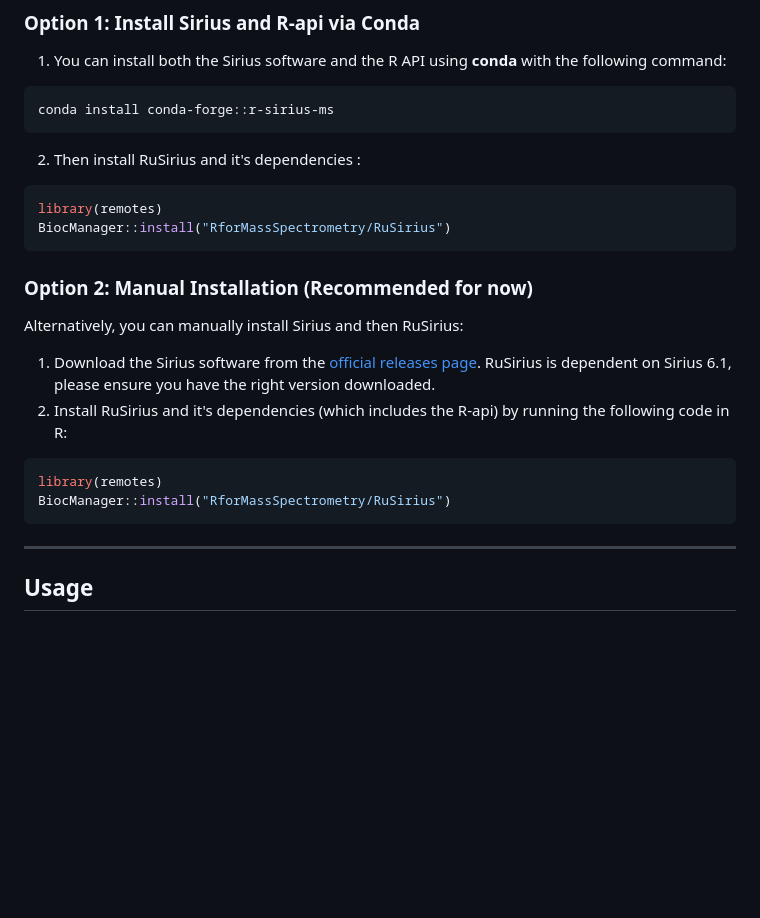
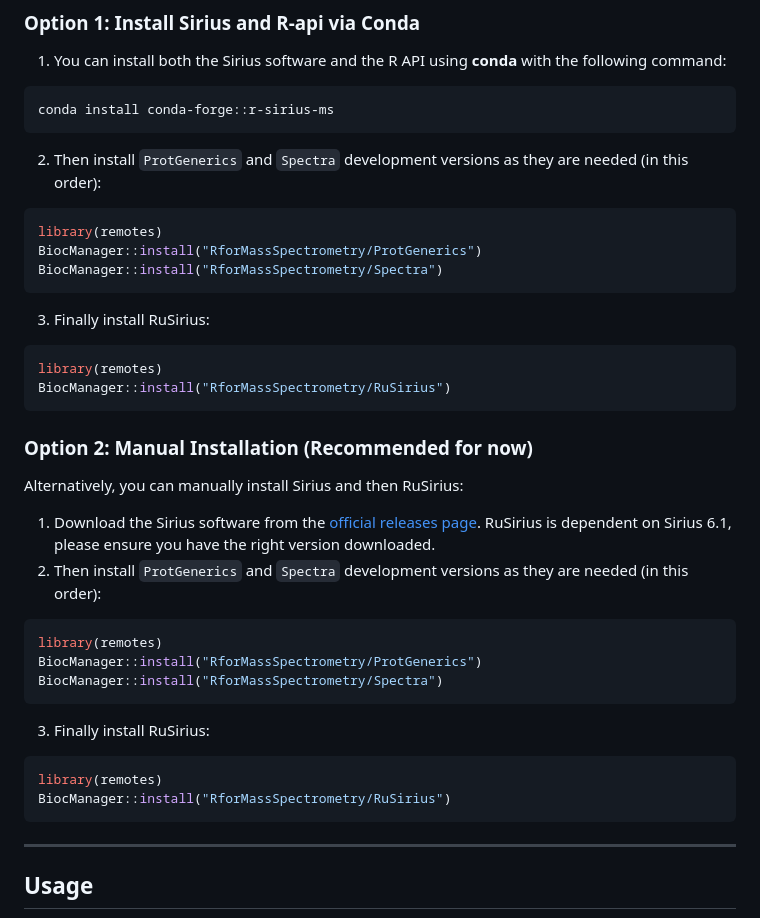
Before and after one commit to rformassspectrometry/RuSirius, a Markdown page: README.md, the part around the change. Drawn GitHub-style; blank space fills up the shorter version.

Commit message:
Update README.md
Install of `ProtGenerics` and `Spectra` dev versions

````diff
--- a/README.md
+++ b/README.md
@@ -19,7 +19,16 @@ language, which you can find
 ```bash
 conda install conda-forge::r-sirius-ms
 ```
-2.  Then install RuSirius and it's dependencies :
+
+2.  Then install `ProtGenerics` and `Spectra` development versions as they are needed (in this order):
+
+```r
+library(remotes)
+BiocManager::install("RforMassSpectrometry/ProtGenerics")
+BiocManager::install("RforMassSpectrometry/Spectra")
+```
+
+3.  Finally install RuSirius:
 ```r
 library(remotes)
 BiocManager::install("RforMassSpectrometry/RuSirius")
@@ -32,12 +41,20 @@ Alternatively, you can manually install Sirius and then RuSirius:
 1.  Download the Sirius software from the [official releases
     page](https://github.com/sirius-ms/sirius/releases). RuSirius is dependent
     on Sirius 6.1, please ensure you have the right version downloaded.
-2.  Install RuSirius and it's dependencies (which includes the R-api) by running the following code in R:
+2.  Then install `ProtGenerics` and `Spectra` development versions as they are needed (in this order):
 
+```r
+library(remotes)
+BiocManager::install("RforMassSpectrometry/ProtGenerics")
+BiocManager::install("RforMassSpectrometry/Spectra")
+```
+
+3.  Finally install RuSirius:
 ```r
 library(remotes)
 BiocManager::install("RforMassSpectrometry/RuSirius")
 ```
+
 
 --------------------------------------------------------------------------------
 
````
